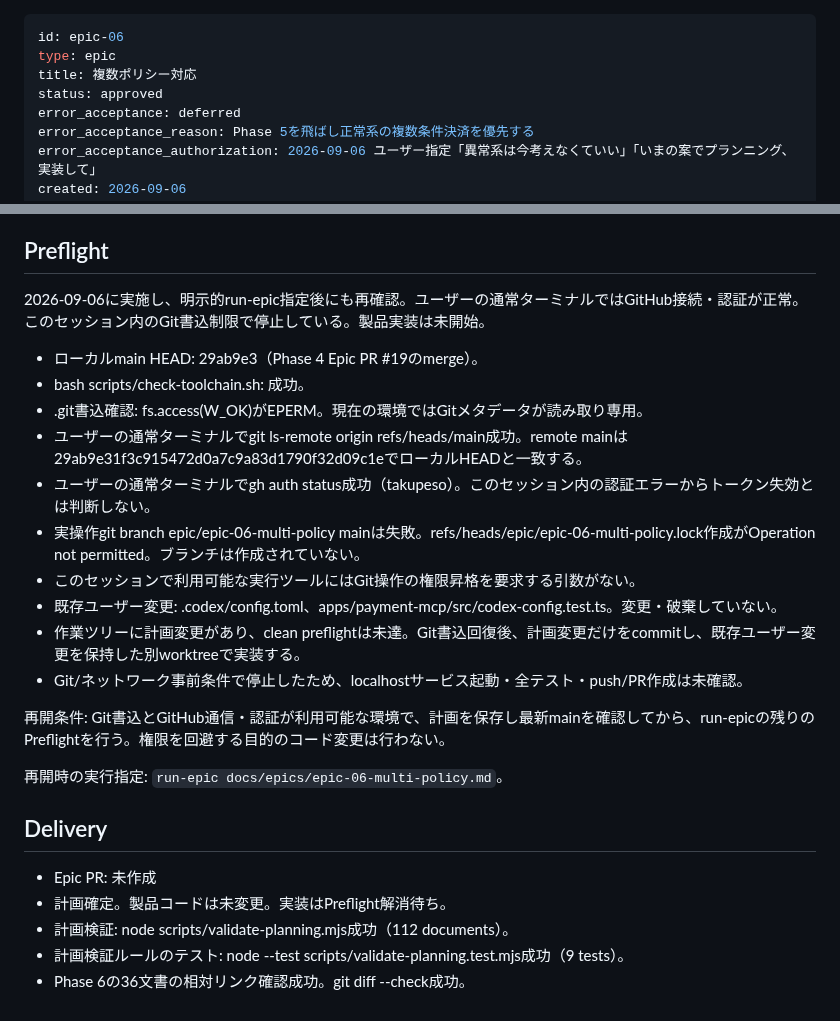
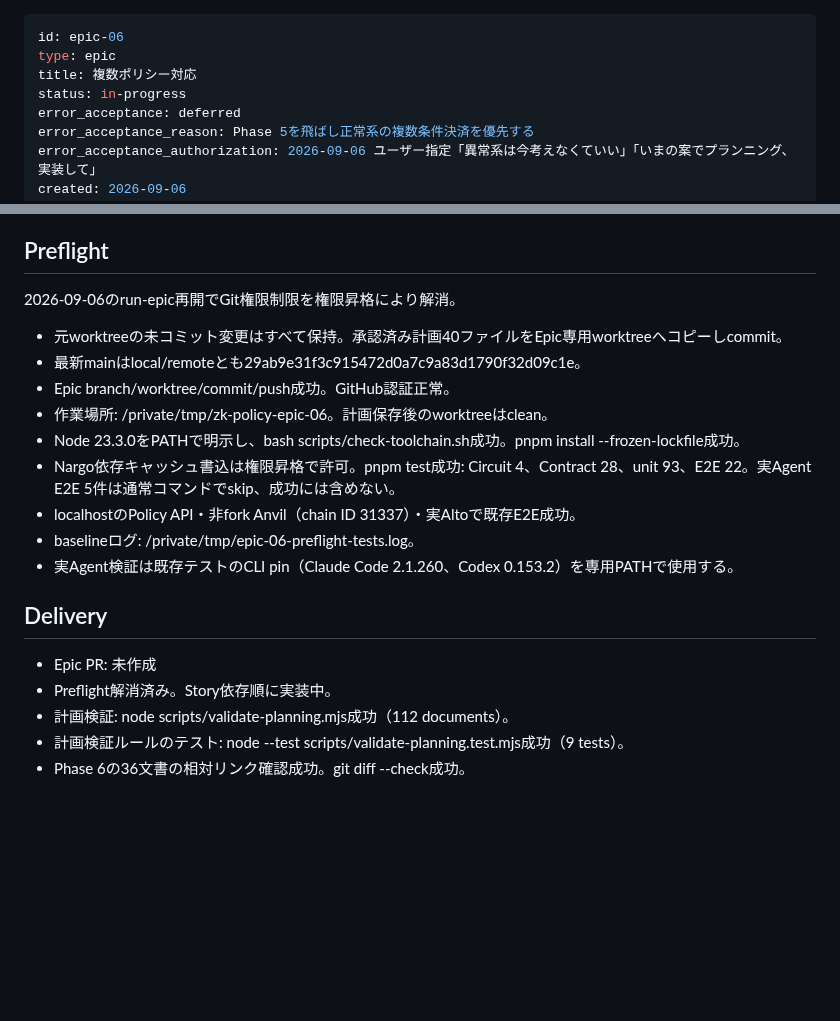
Before and after one commit to Komlock-lab/zk-policy-poc, a Markdown page: docs/epics/epic-06-multi-policy.md, 2 parts joined by grey strips. GitHub-like rendering; blank space fills up the shorter version.

Commit message:
docs: start epic-06 after successful preflight

```diff
--- a/docs/epics/epic-06-multi-policy.md
+++ b/docs/epics/epic-06-multi-policy.md
@@ -2,7 +2,7 @@
 id: epic-06
 type: epic
 title: 複数ポリシー対応
-status: approved
+status: in-progress
 error_acceptance: deferred
 error_acceptance_reason: Phase 5を飛ばし正常系の複数条件決済を優先する
 error_acceptance_authorization: 2026-09-06 ユーザー指定「異常系は今考えなくていい」「いまの案でプランニング、実装して」
@@ -139,27 +139,22 @@ chain ID 31337、非forkのローカル環境、fixture資産を使用する。
 
 ## Preflight
 
-2026-09-06に実施し、明示的run-epic指定後にも再確認。ユーザーの通常ターミナルではGitHub接続・認証が正常。このセッション内のGit書込制限で停止している。製品実装は未開始。
+2026-09-06のrun-epic再開でGit権限制限を権限昇格により解消。
 
-- ローカルmain HEAD: 29ab9e3（Phase 4 Epic PR #19のmerge）。
-- bash scripts/check-toolchain.sh: 成功。
-- .git書込確認: fs.access(W_OK)がEPERM。現在の環境ではGitメタデータが読み取り専用。
-- ユーザーの通常ターミナルでgit ls-remote origin refs/heads/main成功。remote mainは29ab9e31f3c915472d0a7c9a83d1790f32d09c1eでローカルHEADと一致する。
-- ユーザーの通常ターミナルでgh auth status成功（takupeso）。このセッション内の認証エラーからトークン失効とは判断しない。
-- 実操作git branch epic/epic-06-multi-policy mainは失敗。refs/heads/epic/epic-06-multi-policy.lock作成がOperation not permitted。ブランチは作成されていない。
-- このセッションで利用可能な実行ツールにはGit操作の権限昇格を要求する引数がない。
-- 既存ユーザー変更: .codex/config.toml、apps/payment-mcp/src/codex-config.test.ts。変更・破棄していない。
-- 作業ツリーに計画変更があり、clean preflightは未達。Git書込回復後、計画変更だけをcommitし、既存ユーザー変更を保持した別worktreeで実装する。
-- Git/ネットワーク事前条件で停止したため、localhostサービス起動・全テスト・push/PR作成は未確認。
-
-再開条件: Git書込とGitHub通信・認証が利用可能な環境で、計画を保存し最新mainを確認してから、run-epicの残りのPreflightを行う。権限を回避する目的のコード変更は行わない。
-
-再開時の実行指定: `run-epic docs/epics/epic-06-multi-policy.md`。
+- 元worktreeの未コミット変更はすべて保持。承認済み計画40ファイルをEpic専用worktreeへコピーしcommit。
+- 最新mainはlocal/remoteとも29ab9e31f3c915472d0a7c9a83d1790f32d09c1e。
+- Epic branch/worktree/commit/push成功。GitHub認証正常。
+- 作業場所: /private/tmp/zk-policy-epic-06。計画保存後のworktreeはclean。
+- Node 23.3.0をPATHで明示し、bash scripts/check-toolchain.sh成功。pnpm install --frozen-lockfile成功。
+- Nargo依存キャッシュ書込は権限昇格で許可。pnpm test成功: Circuit 4、Contract 28、unit 93、E2E 22。実Agent E2E 5件は通常コマンドでskip、成功には含めない。
+- localhostのPolicy API・非fork Anvil（chain ID 31337）・実Altoで既存E2E成功。
+- baselineログ: /private/tmp/epic-06-preflight-tests.log。
+- 実Agent検証は既存テストのCLI pin（Claude Code 2.1.260、Codex 0.153.2）を専用PATHで使用する。
 
 ## Delivery
 
 - Epic PR: 未作成
-- 計画確定。製品コードは未変更。実装はPreflight解消待ち。
+- Preflight解消済み。Story依存順に実装中。
 - 計画検証: node scripts/validate-planning.mjs成功（112 documents）。
 - 計画検証ルールのテスト: node --test scripts/validate-planning.test.mjs成功（9 tests）。
 - Phase 6の36文書の相対リンク確認成功。git diff --check成功。
```
Also changed, not shown: docs/roadmap.md (+1 -1 lines).
